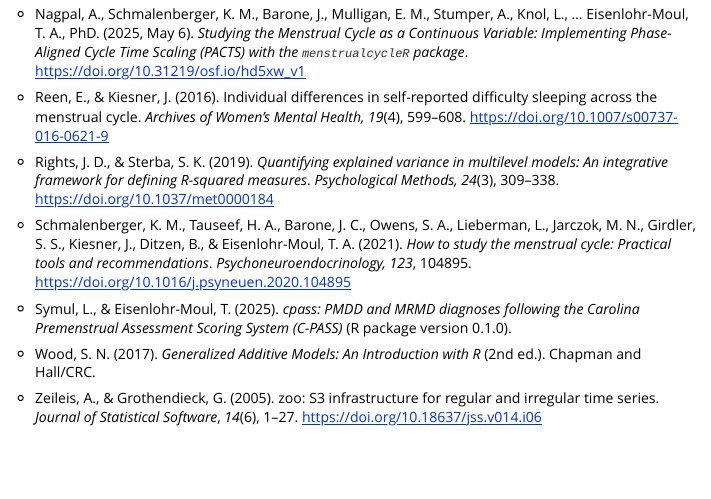
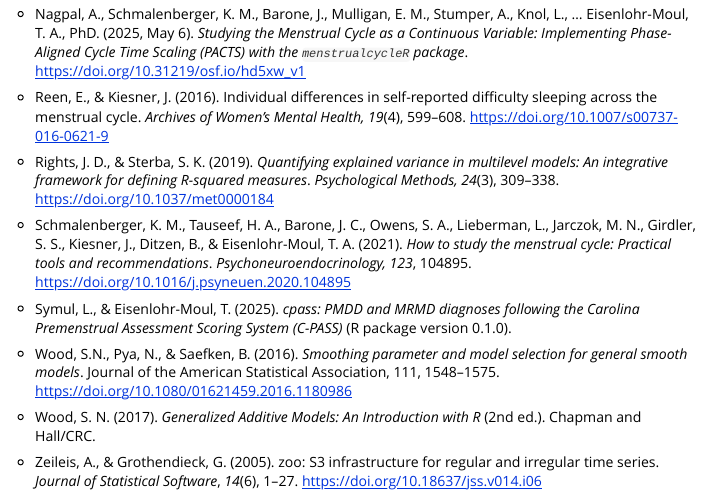
Before and after one commit to eisenlohrmoullab/menstrualcycleR, an R Markdown document (vignettes/menstrualcycleR-overview.Rmd): the page in a window 1100 px wide, from 8900 px down. Rendered offline with R 4.5, knitr and Pandoc, with nearby package versions; some code elsewhere in the file could not run offline; long lines of code are wrapped; common packages that the code uses without loading them are loaded.

Commit message:
adding another citation

```diff
--- a/vignettes/menstrualcycleR-overview.Rmd
+++ b/vignettes/menstrualcycleR-overview.Rmd
@@ -1181,6 +1181,8 @@ By reporting **variance partitioning metrics**—such as breakdowns of total var
 
 - Symul, L., & Eisenlohr-Moul, T. (2025). *cpass: PMDD and MRMD diagnoses following the Carolina Premenstrual Assessment Scoring System (C-PASS)* (R package version 0.1.0).
 
+- Wood, S.N., Pya, N., & Saefken, B. (2016). *Smoothing parameter and model selection for general smooth models*. Journal of the American Statistical Association, 111, 1548–1575. https://doi.org/10.1080/01621459.2016.1180986
+
 - Wood, S. N. (2017). *Generalized Additive Models: An Introduction with R* (2nd ed.). Chapman and Hall/CRC.
 
 - Zeileis, A., & Grothendieck, G. (2005). zoo: S3 infrastructure for regular and irregular time series. *Journal of Statistical Software*, *14*(6), 1–27. https://doi.org/10.18637/jss.v014.i06
```
